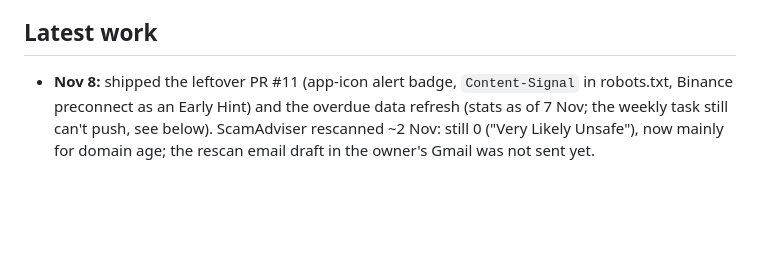
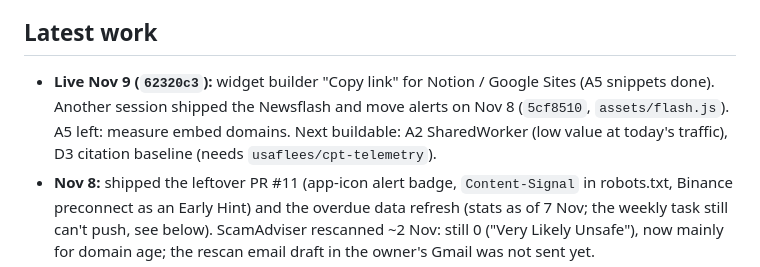
Before and after one commit to usaflees/cpt, a Markdown page: docs/knowledge/HANDOFF.md, the part around one of its changes. GitHub-like rendering; blank space fills up the shorter version.

Commit message:
HANDOFF: Nov 9 status
Co-Authored-By: Claude Opus 5.5 <noreply@anthropic.com>
Claude-Session: https://claude.ai/code/session_01UCy5nDDu75J3XpnzjDoFVm

```diff
--- a/docs/knowledge/HANDOFF.md
+++ b/docs/knowledge/HANDOFF.md
@@ -44,6 +44,10 @@ of where things stand and what the owner wants. Details are in the files it link
     (strict CSP).
 
 ## Latest work
+- **Live Nov 9 (`62320c3`):** widget builder "Copy link" for Notion / Google Sites (A5 snippets done). Another
+  session shipped the Newsflash and move alerts on Nov 8 (`5cf8510`, `assets/flash.js`). A5 left: measure embed
+  domains. Next buildable: A2 SharedWorker (low value at today's traffic), D3 citation baseline (needs
+  `usaflees/cpt-telemetry`).
 - **Nov 8:** shipped the leftover PR #11 (app-icon alert badge, `Content-Signal` in robots.txt, Binance preconnect
   as an Early Hint) and the overdue data refresh (stats as of 7 Nov; the weekly task still can't push, see below).
   ScamAdviser rescanned ~2 Nov: still 0 ("Very Likely Unsafe"), now mainly for domain age; the rescan email draft
```
Also changed, not shown: other parts of docs/knowledge/HANDOFF.md (+1 -1 lines).
